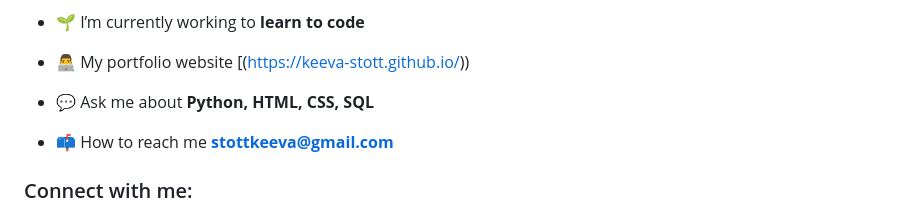
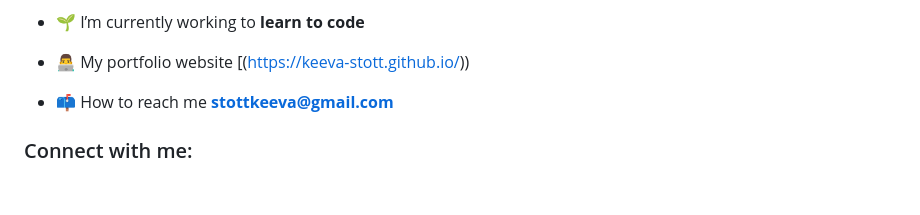
Before and after one commit to Keeva-Stott/keeva-stott.github.io, a Markdown page: README.md, the part around the change. GitHub-like rendering; blank space fills up the shorter version.

```diff
--- a/README.md
+++ b/README.md
@@ -7,8 +7,6 @@
 - 🌱 I’m currently working to **learn to code**
 
 - 👨‍💻 My portfolio website [(https://keeva-stott.github.io/))
-
-- 💬 Ask me about **Python, HTML, CSS, SQL**
 
 - 📫 How to reach me **stottkeeva@gmail.com**
 
```
